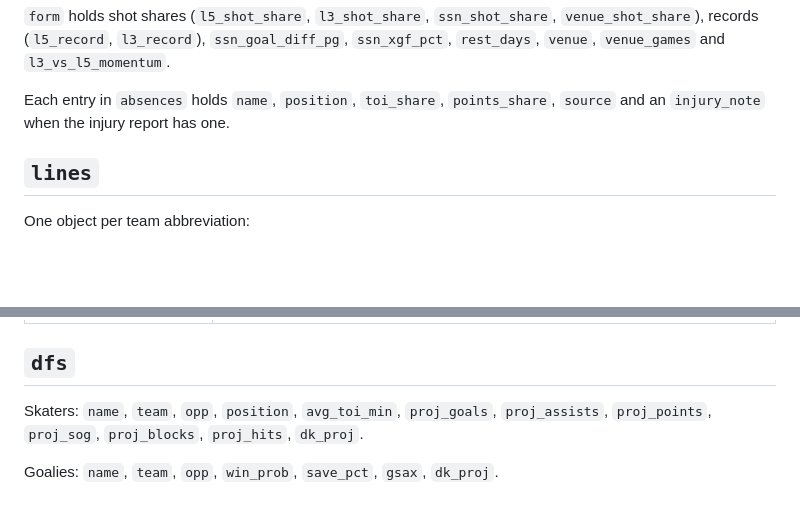
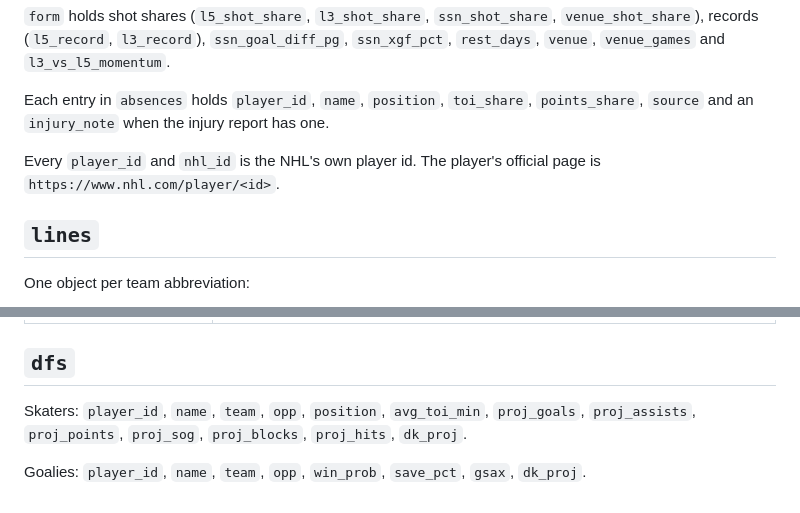
Before and after one commit to JBrady0850/nhl-daily-analytics, a Markdown page: docs/DATA.md, 2 parts joined by grey strips. Drawn GitHub-style; blank space fills up the shorter version.

```diff
--- a/docs/DATA.md
+++ b/docs/DATA.md
@@ -59,8 +59,11 @@ Each game:
 `venue_shot_share`), records (`l5_record`, `l3_record`), `ssn_goal_diff_pg`,
 `ssn_xgf_pct`, `rest_days`, `venue`, `venue_games` and `l3_vs_l5_momentum`.
 
-Each entry in `absences` holds `name`, `position`, `toi_share`, `points_share`,
-`source` and an `injury_note` when the injury report has one.
+Each entry in `absences` holds `player_id`, `name`, `position`, `toi_share`,
+`points_share`, `source` and an `injury_note` when the injury report has one.
+
+Every `player_id` and `nhl_id` is the NHL's own player id. The player's official page is
+`https://www.nhl.com/player/<id>`.
 
 ## `lines`
 
@@ -102,7 +105,7 @@ The full game-by-game record is `state/results_ledger.csv` in the repository.
 
 ## `dfs`
 
-Skaters: `name`, `team`, `opp`, `position`, `avg_toi_min`, `proj_goals`,
+Skaters: `player_id`, `name`, `team`, `opp`, `position`, `avg_toi_min`, `proj_goals`,
 `proj_assists`, `proj_points`, `proj_sog`, `proj_blocks`, `proj_hits`, `dk_proj`.
 
-Goalies: `name`, `team`, `opp`, `win_prob`, `save_pct`, `gsax`, `dk_proj`.
+Goalies: `player_id`, `name`, `team`, `opp`, `win_prob`, `save_pct`, `gsax`, `dk_proj`.
```
Also changed, not shown: README.md (+8 -0 lines), docs/PRIVACY.md (+4 -2 lines), docs/images/goalies-tablet.png, docs/images/model-desktop.png, docs/images/myteams-phone.png, docs/images/today-desktop.png, docs/images/today-phone.png, 6 other files.
